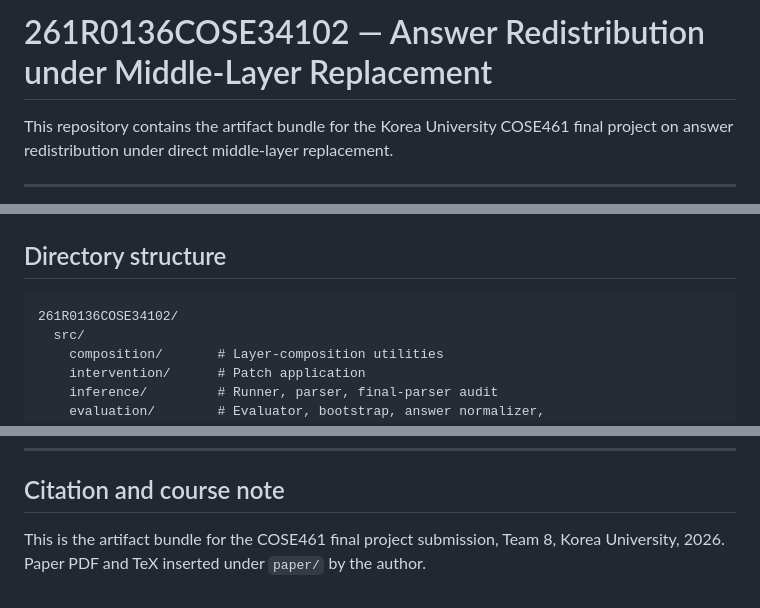
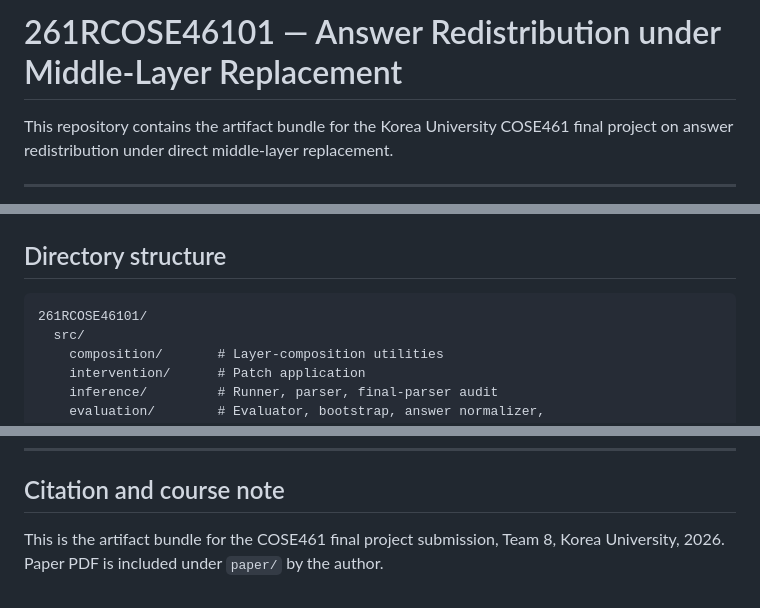
Before and after one commit to KangKeiness/261RCOSE46101, a Markdown page: README.md, 3 parts joined by grey strips. GitHub-like rendering.

````diff
--- a/README.md
+++ b/README.md
@@ -1,4 +1,4 @@
-# 261R0136COSE34102 — Answer Redistribution under Middle-Layer Replacement
+# 261RCOSE46101 — Answer Redistribution under Middle-Layer Replacement
 
 This repository contains the artifact bundle for the Korea University COSE461
 final project on answer redistribution under direct middle-layer replacement.
@@ -67,7 +67,7 @@ pytest tests/
 ## Directory structure
 
 ```
-261R0136COSE34102/
+261RCOSE46101/
   src/
     composition/       # Layer-composition utilities
     intervention/      # Patch application
@@ -146,5 +146,5 @@ causality, functional localization, or improvement of model capabilities.
 ## Citation and course note
 
 This is the artifact bundle for the COSE461 final project submission, Team 8,
-Korea University, 2026. Paper PDF and TeX inserted under `paper/` by
+Korea University, 2026. Paper PDF is included under `paper/` by
 the author.
````
